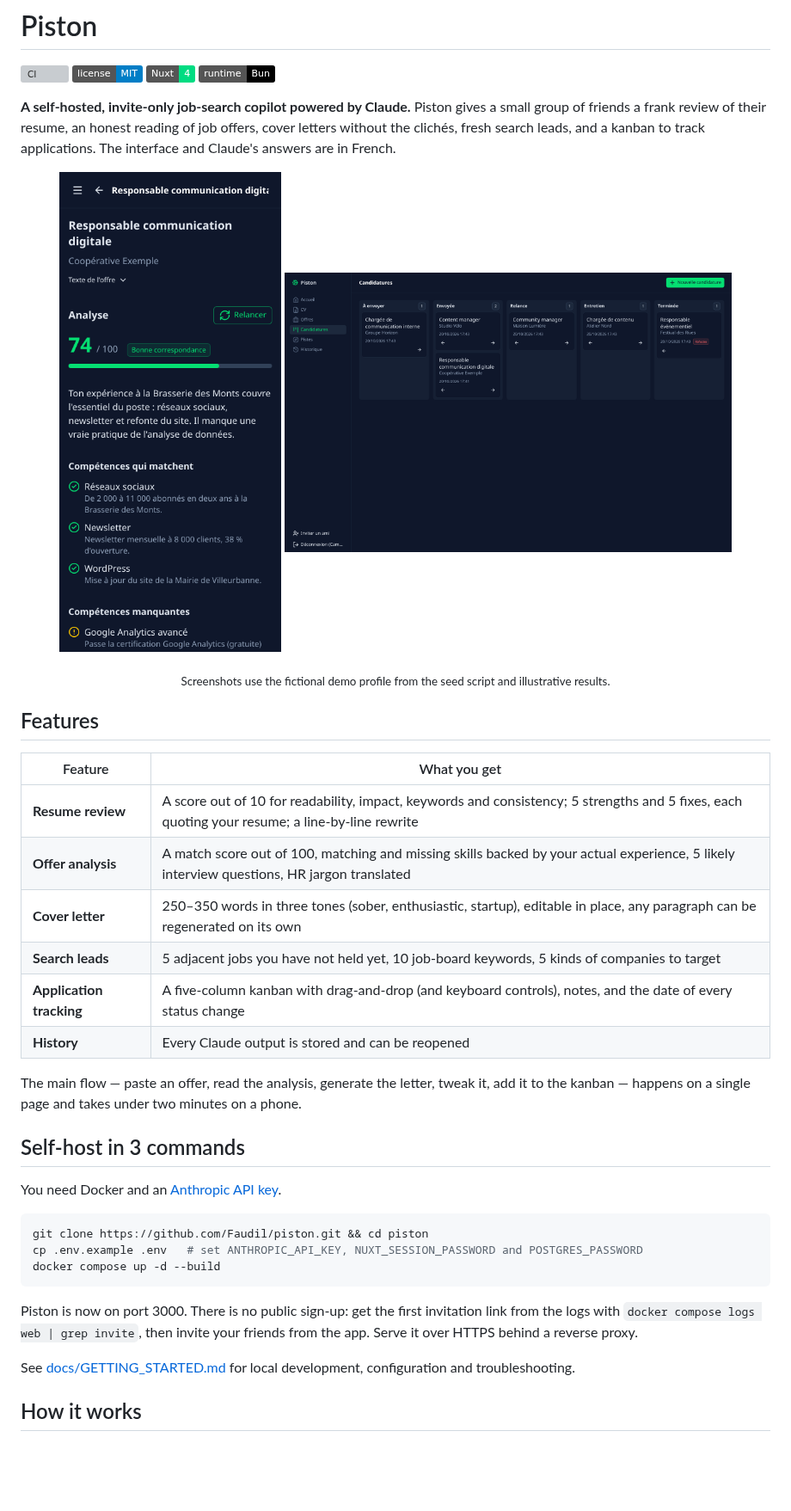
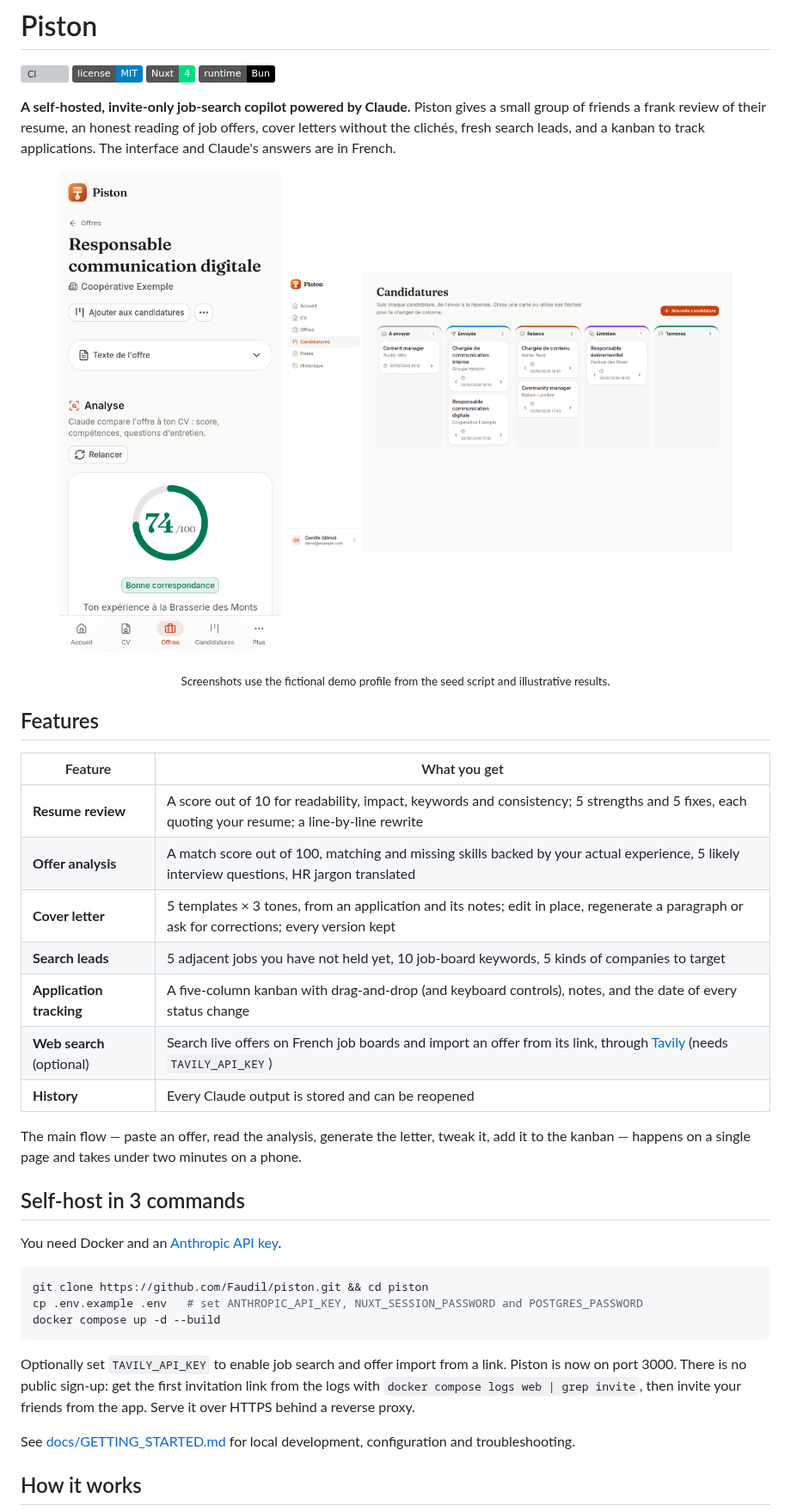
Before and after one commit to Faudil/piston, a Markdown page: README.md, the part around one of its changes. Shown at 86% size. Drawn GitHub-style; pictures changed too: docs/screenshots/kanban.png, docs/screenshots/offer.png; badges without logos; blank space fills up the shorter version; grey boxes are pictures that could not be loaded.

Commit message:
docs: document web search, letters, account features and refresh screenshots

````diff
--- a/README.md
+++ b/README.md
@@ -15,14 +15,15 @@
 
 ## Features
 
-| Feature                  | What you get                                                                                                                                   |
-| ------------------------ | ---------------------------------------------------------------------------------------------------------------------------------------------- |
-| **Resume review**        | A score out of 10 for readability, impact, keywords and consistency; 5 strengths and 5 fixes, each quoting your resume; a line-by-line rewrite |
-| **Offer analysis**       | A match score out of 100, matching and missing skills backed by your actual experience, 5 likely interview questions, HR jargon translated     |
-| **Cover letter**         | 250–350 words in three tones (sober, enthusiastic, startup), editable in place, any paragraph can be regenerated on its own                    |
-| **Search leads**         | 5 adjacent jobs you have not held yet, 10 job-board keywords, 5 kinds of companies to target                                                   |
-| **Application tracking** | A five-column kanban with drag-and-drop (and keyboard controls), notes, and the date of every status change                                    |
-| **History**              | Every Claude output is stored and can be reopened                                                                                              |
+| Feature                   | What you get                                                                                                                                   |
+| ------------------------- | ---------------------------------------------------------------------------------------------------------------------------------------------- |
+| **Resume review**         | A score out of 10 for readability, impact, keywords and consistency; 5 strengths and 5 fixes, each quoting your resume; a line-by-line rewrite |
+| **Offer analysis**        | A match score out of 100, matching and missing skills backed by your actual experience, 5 likely interview questions, HR jargon translated     |
+| **Cover letter**          | 5 templates × 3 tones, from an application and its notes; edit in place, regenerate a paragraph or ask for corrections; every version kept     |
+| **Search leads**          | 5 adjacent jobs you have not held yet, 10 job-board keywords, 5 kinds of companies to target                                                   |
+| **Application tracking**  | A five-column kanban with drag-and-drop (and keyboard controls), notes, and the date of every status change                                    |
+| **Web search** (optional) | Search live offers on French job boards and import an offer from its link, through [Tavily](https://tavily.com) (needs `TAVILY_API_KEY`)       |
+| **History**               | Every Claude output is stored and can be reopened                                                                                              |
 
 The main flow — paste an offer, read the analysis, generate the letter, tweak it, add it to the kanban — happens on a single page and takes under two minutes on a phone.
 
@@ -36,7 +37,7 @@ cp .env.example .env   # set ANTHROPIC_API_KEY, NUXT_SESSION_PASSWORD and POSTGR
 docker compose up -d --build
 ```
 
-Piston is now on port 3000. There is no public sign-up: get the first invitation link from the logs with `docker compose logs web | grep invite`, then invite your friends from the app. Serve it over HTTPS behind a reverse proxy.
+Optionally set `TAVILY_API_KEY` to enable job search and offer import from a link. Piston is now on port 3000. There is no public sign-up: get the first invitation link from the logs with `docker compose logs web | grep invite`, then invite your friends from the app. Serve it over HTTPS behind a reverse proxy.
 
 See [docs/GETTING_STARTED.md](docs/GETTING_STARTED.md) for local development, configuration and troubleshooting.
 
````
Also changed, not shown: other parts of README.md (+1 -0 lines), docs/DECISIONS.md (+22 -0 lines), docs/GETTING_STARTED.md (+2 -1 lines), docs/screenshots/dashboard.png, docs/screenshots/resume-review.png, 1 other file.
